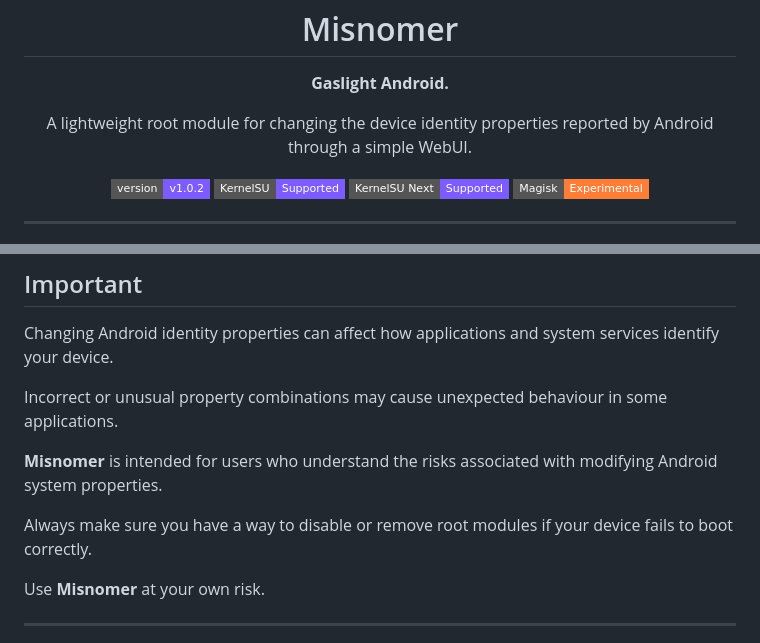
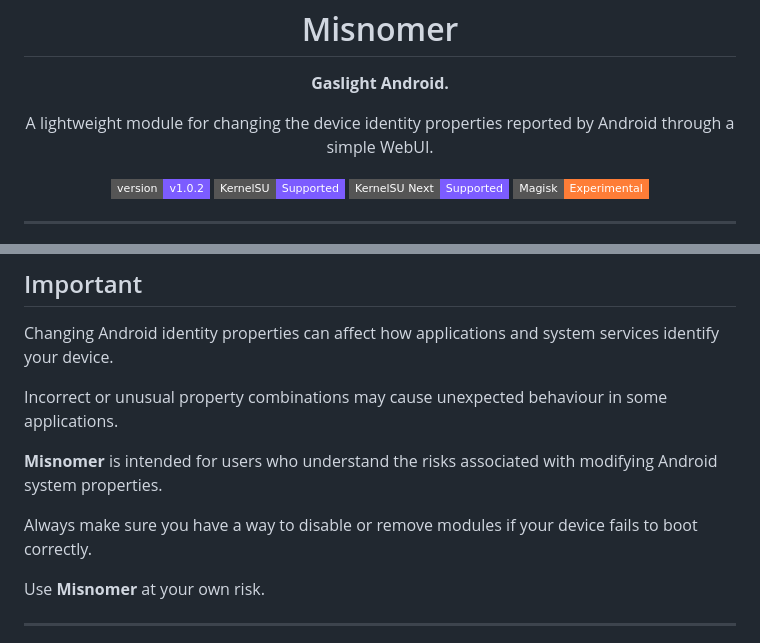
Before and after one commit to SchlorpyDorp/Misnomer, a Markdown page: readme.md, 2 parts joined by grey strips. Drawn GitHub-style; badges without logos.

Commit message:
Readme appended

```diff
--- a/readme.md
+++ b/readme.md
@@ -9,7 +9,7 @@
 </p>
 
 <p align="center">
-  A lightweight root module for changing the device identity properties reported by Android through a simple WebUI.
+  A lightweight module for changing the device identity properties reported by Android through a simple WebUI.
 </p>
 
 <p align="center">
@@ -327,7 +327,7 @@ Incorrect or unusual property combinations may cause unexpected behaviour in som
 
 **Misnomer** is intended for users who understand the risks associated with modifying Android system properties.
 
-Always make sure you have a way to disable or remove root modules if your device fails to boot correctly.
+Always make sure you have a way to disable or remove modules if your device fails to boot correctly.
 
 Use **Misnomer** at your own risk.
 
```
